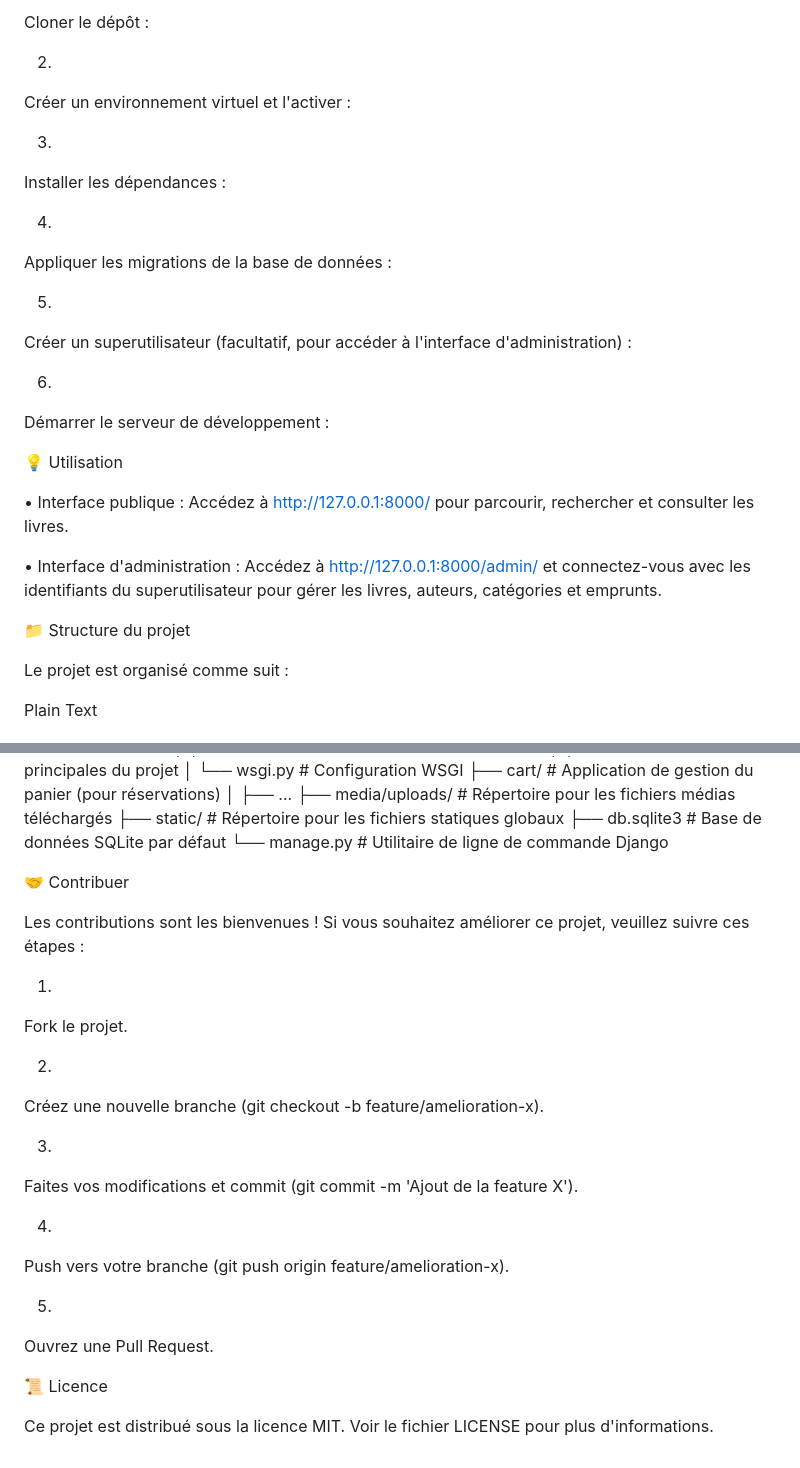
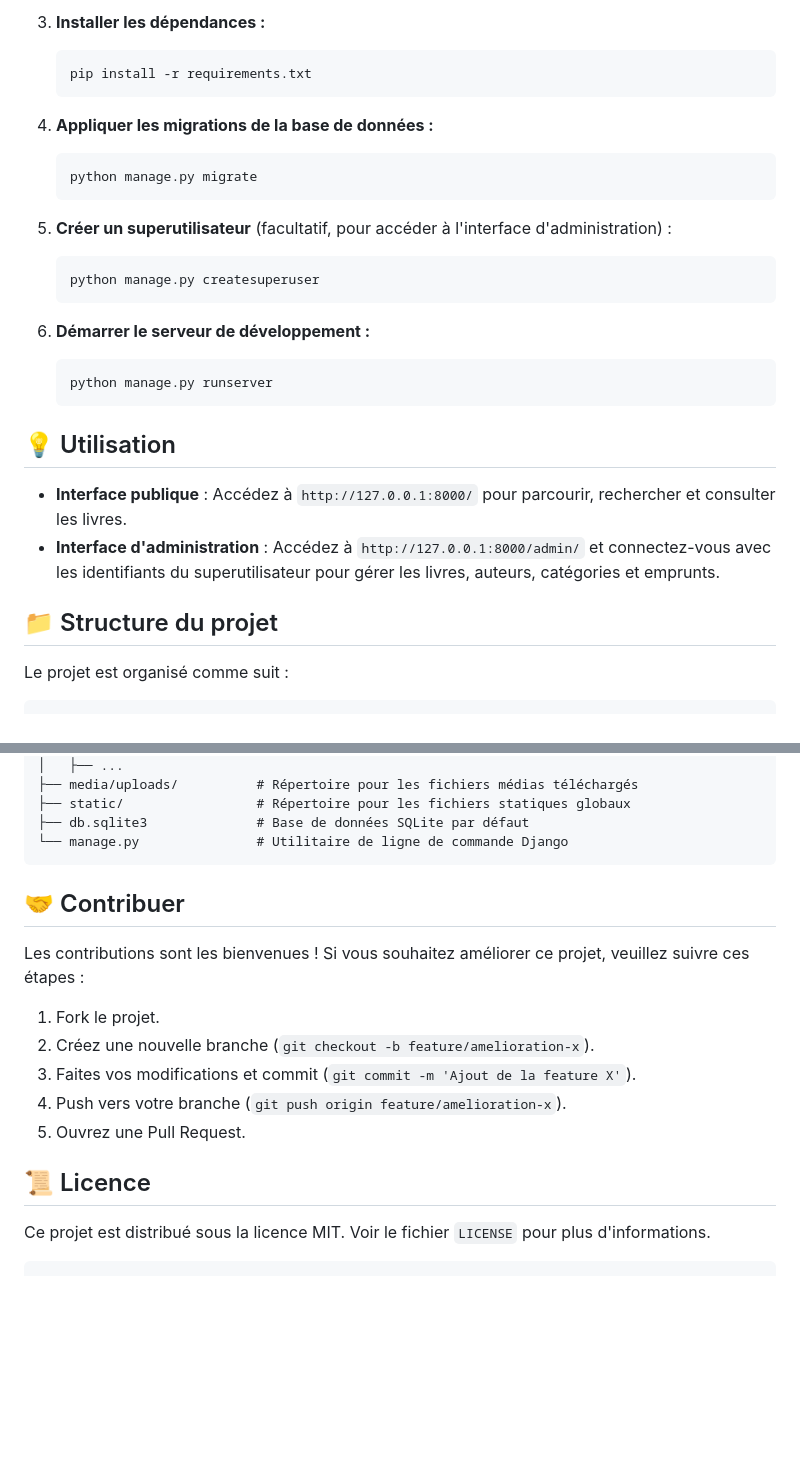
Before and after one commit to adamfutur/bibliotheque, a Markdown page: README.md, 2 parts joined by grey strips. GitHub-like rendering; blank space fills up the shorter version.

````diff
--- a/README.md
+++ b/README.md
@@ -128,37 +73,34 @@ pip (généralement inclus avec Python)
 
-1.
-Cloner le dépôt :
+3.  **Installer les dépendances :**
+    ```sh
+    pip install -r requirements.txt
+    ```
 
-2.
-Créer un environnement virtuel et l'activer :
+4.  **Appliquer les migrations de la base de données :**
+    ```sh
+    python manage.py migrate
+    ```
 
-3.
-Installer les dépendances :
+5.  **Créer un superutilisateur** (facultatif, pour accéder à l'interface d'administration) :
+    ```sh
+    python manage.py createsuperuser
+    ```
 
-4.
-Appliquer les migrations de la base de données :
+6.  **Démarrer le serveur de développement :**
+    ```sh
+    python manage.py runserver
+    ```
 
-5.
-Créer un superutilisateur (facultatif, pour accéder à l'interface d'administration) :
+## 💡 Utilisation
 
-6.
-Démarrer le serveur de développement :
+-   **Interface publique** : Accédez à `http://127.0.0.1:8000/` pour parcourir, rechercher et consulter les livres.
+-   **Interface d'administration** : Accédez à `http://127.0.0.1:8000/admin/` et connectez-vous avec les identifiants du superutilisateur pour gérer les livres, auteurs, catégories et emprunts.
 
-💡 Utilisation
-
-•
-Interface publique : Accédez à http://127.0.0.1:8000/ pour parcourir, rechercher et consulter les livres.
-
-•
-Interface d'administration : Accédez à http://127.0.0.1:8000/admin/ et connectez-vous avec les identifiants du superutilisateur pour gérer les livres, auteurs, catégories et emprunts.
-
-📁 Structure du projet
+## 📁 Structure du projet
 
 Le projet est organisé comme suit :
 
-Plain Text
-
-
+```
 bibliotheque/
 ├── biblio_app/             # Application principale de la bibliothèque
 │   ├── migrations/         # Migrations de la base de données
@@ -187,27 +129,19 @@ bibliotheque/
 ├── static/                 # Répertoire pour les fichiers statiques globaux
 ├── db.sqlite3              # Base de données SQLite par défaut
 └── manage.py               # Utilitaire de ligne de commande Django
+```
 
-
-🤝 Contribuer
+## 🤝 Contribuer
 
 Les contributions sont les bienvenues ! Si vous souhaitez améliorer ce projet, veuillez suivre ces étapes :
 
-1.
-Fork le projet.
+1.  Fork le projet.
+2.  Créez une nouvelle branche (`git checkout -b feature/amelioration-x`).
+3.  Faites vos modifications et commit (`git commit -m 'Ajout de la feature X'`).
+4.  Push vers votre branche (`git push origin feature/amelioration-x`).
+5.  Ouvrez une Pull Request.
 
-2.
-Créez une nouvelle branche (git checkout -b feature/amelioration-x).
+## 📜 Licence
 
-3.
-Faites vos modifications et commit (git commit -m 'Ajout de la feature X').
-
-4.
-Push vers votre branche (git push origin feature/amelioration-x).
-
-5.
-Ouvrez une Pull Request.
-
-📜 Licence
-
-Ce projet est distribué sous la licence MIT. Voir le fichier LICENSE pour plus d'informations.
+Ce projet est distribué sous la licence MIT. Voir le fichier `LICENSE` pour plus d'informations.
+```
````
Also changed, not shown: other parts of README.md (+51 -106 lines).
